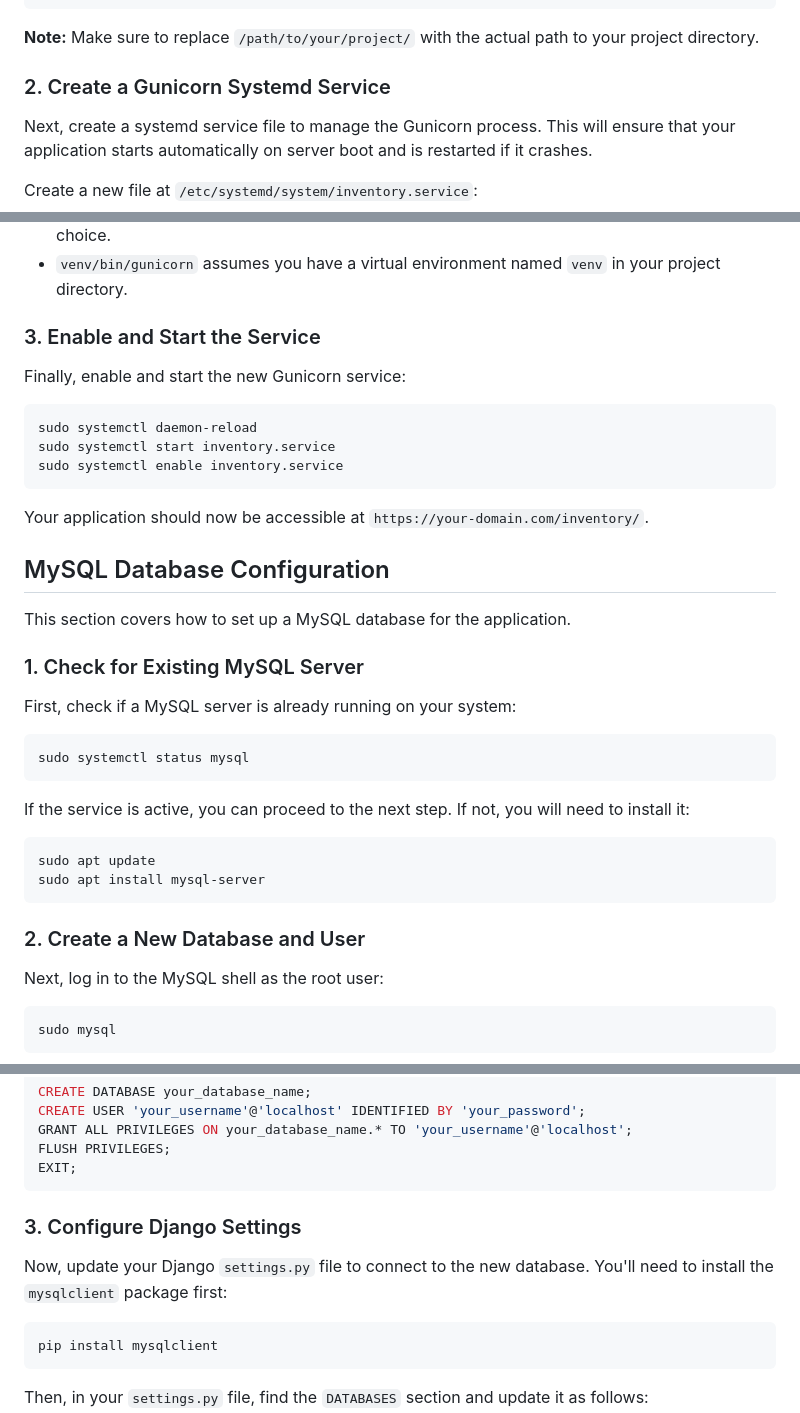
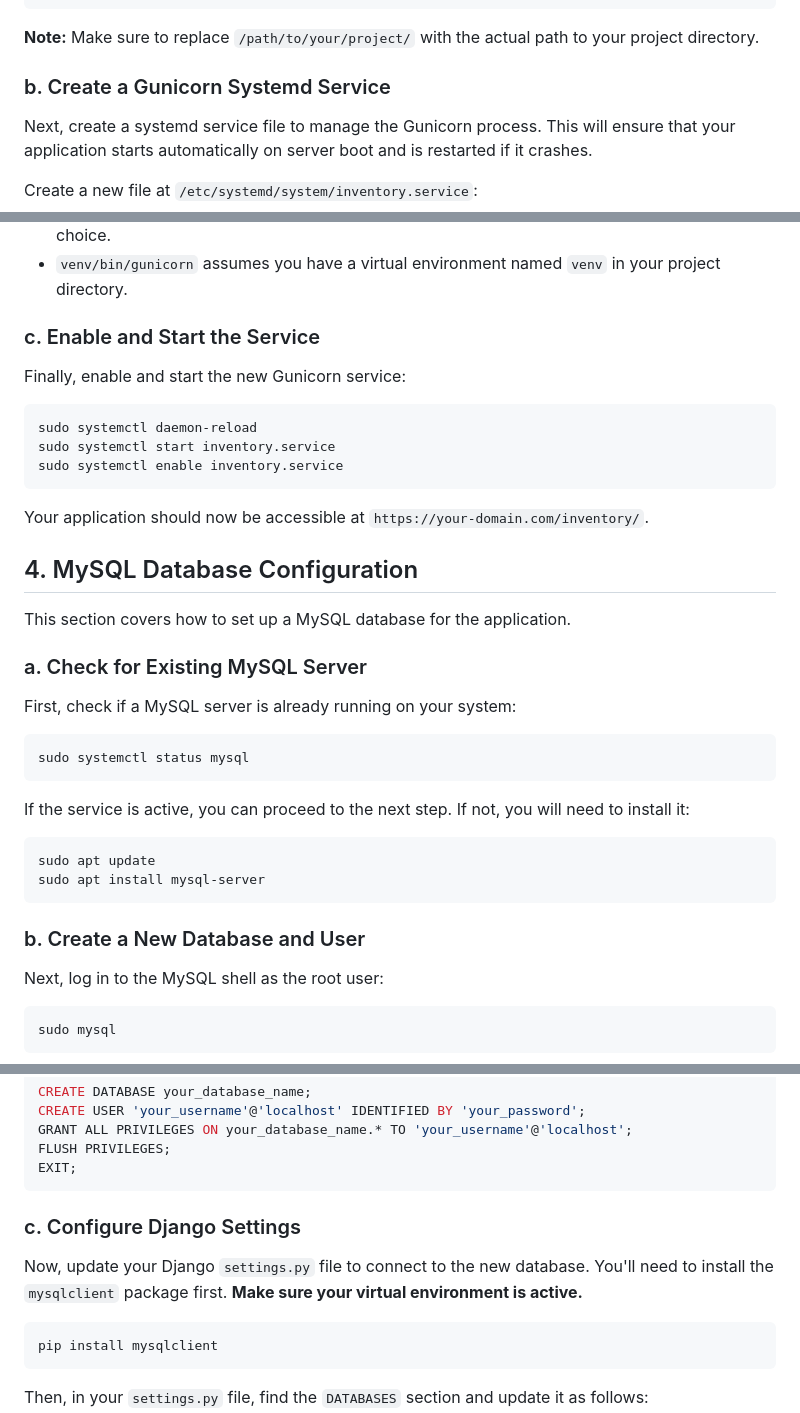
Before and after one commit to arm00pv/datea, a Markdown page: deployment.md, 3 parts joined by grey strips. Drawn GitHub-style.

````diff
--- a/deployment.md
+++ b/deployment.md
@@ -28,7 +66,7 @@ Add the following blocks to your configuration file, inside the `<VirtualHost>`
 
 **Note:** Make sure to replace `/path/to/your/project/` with the actual path to your project directory.
 
-### 2. Create a Gunicorn Systemd Service
+### b. Create a Gunicorn Systemd Service
 
 Next, create a systemd service file to manage the Gunicorn process. This will ensure that your application starts automatically on server boot and is restarted if it crashes.
 
@@ -55,7 +93,7 @@ WantedBy=multi-user.target
 - Make sure the `User` and `Group` are appropriate for your server setup. `www-data` is a common choice.
 - `venv/bin/gunicorn` assumes you have a virtual environment named `venv` in your project directory.
 
-### 3. Enable and Start the Service
+### c. Enable and Start the Service
 
 Finally, enable and start the new Gunicorn service:
 
@@ -67,11 +105,11 @@ sudo systemctl enable inventory.service
 
 Your application should now be accessible at `https://your-domain.com/inventory/`.
 
-## MySQL Database Configuration
+## 4. MySQL Database Configuration
 
 This section covers how to set up a MySQL database for the application.
 
-### 1. Check for Existing MySQL Server
+### a. Check for Existing MySQL Server
 
 First, check if a MySQL server is already running on your system:
 
@@ -86,7 +124,7 @@ sudo apt update
 sudo apt install mysql-server
 ```
 
-### 2. Create a New Database and User
+### b. Create a New Database and User
 
 Next, log in to the MySQL shell as the root user:
 
@@ -104,9 +142,9 @@ FLUSH PRIVILEGES;
 EXIT;
 ```
 
-### 3. Configure Django Settings
+### c. Configure Django Settings
 
-Now, update your Django `settings.py` file to connect to the new database. You'll need to install the `mysqlclient` package first:
+Now, update your Django `settings.py` file to connect to the new database. You'll need to install the `mysqlclient` package first. **Make sure your virtual environment is active.**
 
 ```bash
 pip install mysqlclient
````
Also changed, not shown: other parts of deployment.md (+55 -5 lines).
